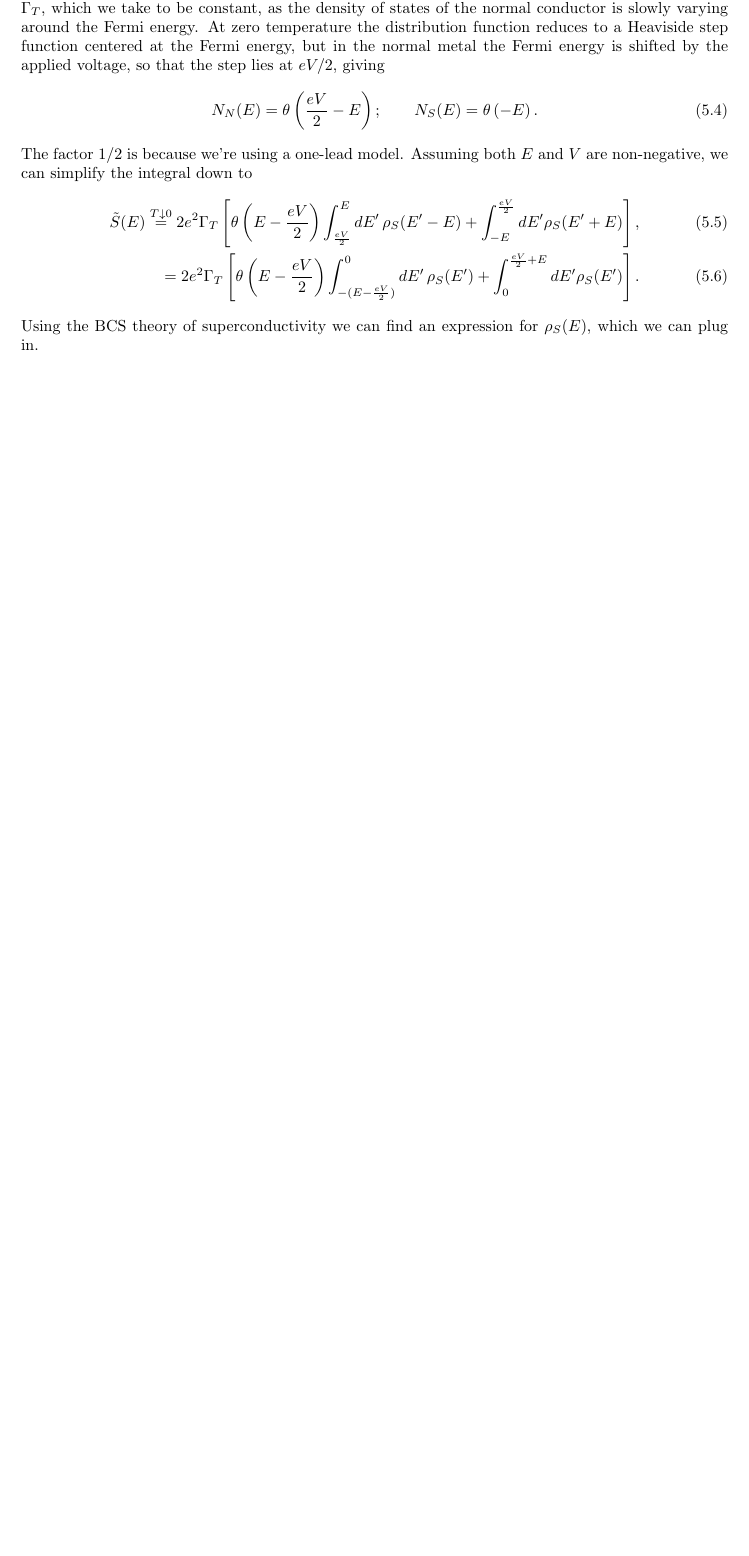
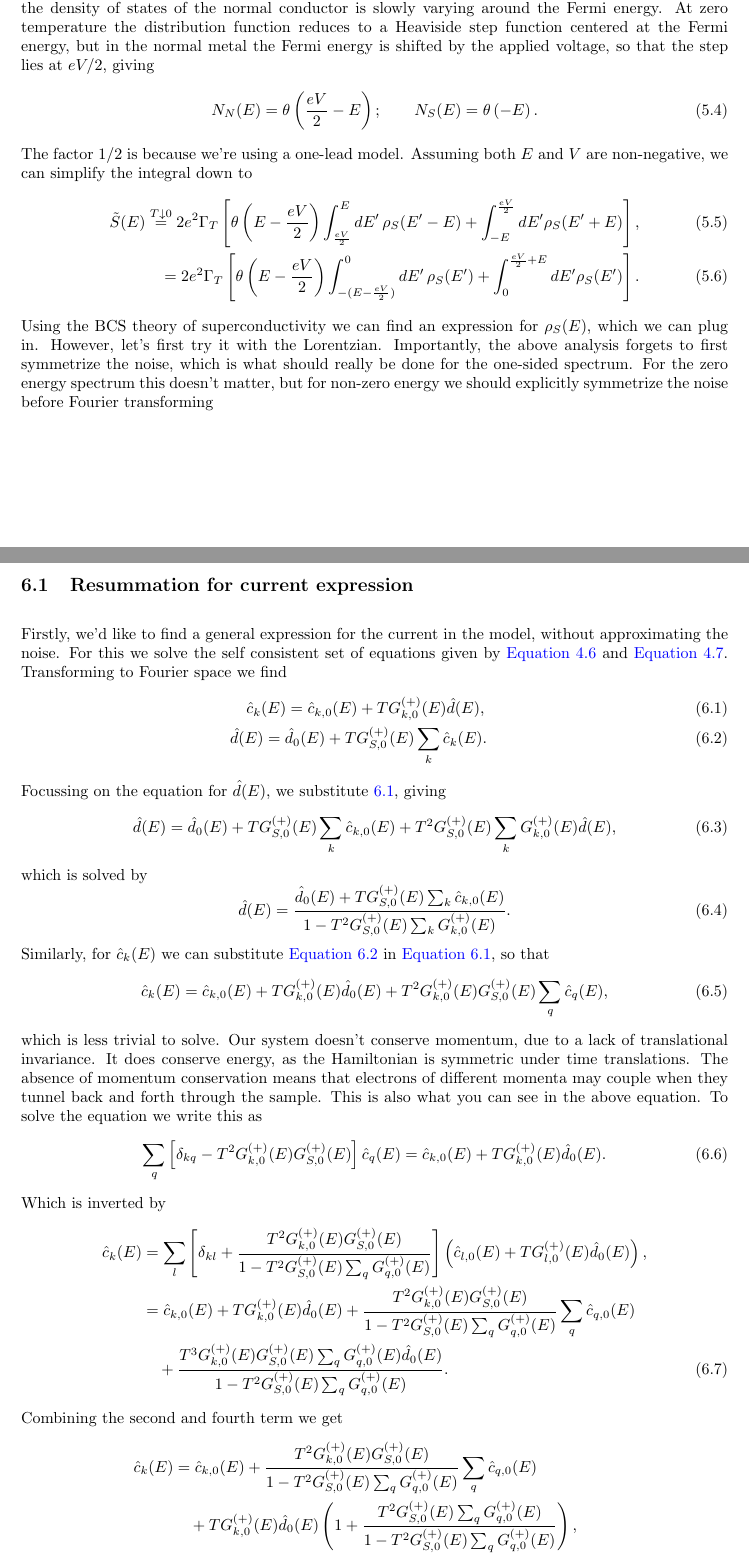
Before and after one commit to JobEnning/thesis-notes, a LaTeX document (main.tex, which reads sections/week2.tex, sections/week3.tex): part of page 10 of 10 before the commit and two parts of pages 10 and 11 of 13 after it, the two joined at a grey line, cut so that both start at the same text, the shorter picture padded with empty space. Compiled offline with pdfLaTeX.

Commit message:
Calculations week 3

```diff
--- a/sections/week2.tex
+++ b/sections/week2.tex
@@ -27,4 +26,4 @@ The factor $1/2$ is because we're using a one-lead model. Assuming both $E$ and
     }2e^2\Gamma_T\left[\theta\left(E-\frac{eV}{2}\right)\int_{\frac{eV}{2}}^{E}dE'\,\rho_S(E'-E) + \int_{-E}^{\frac{eV}{2}}dE'\rho_S(E'+E)\right], \\
     = 2e^2\Gamma_T\left[\theta\left(E-\frac{eV}{2}\right)\int_{-(E-\frac{eV}{2})}^0dE'\,\rho_S(E') + \int_{0}^{\frac{eV}{2}+E}dE'\rho_S(E')\right].
 \end{align}
-Using the BCS theory of superconductivity we can find an expression for $\rho_S(E)$, which we can plug in.
+Using the BCS theory of superconductivity we can find an expression for $\rho_S(E)$, which we can plug in. However, let's first try it with the Lorentzian. Importantly, the above analysis forgets to first symmetrize the noise, which is what should really be done for the one-sided spectrum. For the zero energy spectrum this doesn't matter, but for non-zero energy we should explicitly symmetrize the noise before Fourier transforming
--- /dev/null
+++ b/sections/week3.tex
@@ -0,0 +1,35 @@
+\section{Week 3 - 28/9}
+\subsection{Resummation for current expression}
+Firstly, we'd like to find a general expression for the current in the model, without approximating the noise. For this we solve the self consistent set of equations given by \autoref{eq:c-evolution} and \autoref{eq:d-evolution}. Transforming to Fourier space we find
+\begin{eqnarray}\label{eq:c-fourier}
+    \hat{c}_k(E) = \hat{c}_{k,0}(E) + T G_{k,0}^{(+)}(E)\hat{d}(E), \\ \label{eq:d-fourier}
+    \hat{d}(E) = \hat{d}_0(E) + T G_{S,0}^{(+)}(E)\sum_k \hat{c}_k(E).
+\end{eqnarray}
+Focussing on the equation for $\hat{d}(E)$, we substitute \ref{eq:c-fourier}, giving
+\begin{equation}
+    \hat{d}(E) = \hat{d}_0(E) + T G_{S,0}^{(+)}(E)\sum_k \hat{c}_{k,0}(E) + T^2 G_{S,0}^{(+)}(E)\sum_k G_{k,0}^{(+)}(E)\hat{d}(E),
+\end{equation}
+which is solved by
+\begin{equation}
+    \hat{d}(E) = \frac{\hat{d}_0(E) + T G_{S,0}^{(+)}(E)\sum_k \hat{c}_{k,0}(E)}{1- T^2 G_{S,0}^{(+)}(E)\sum_k G_{k,0}^{(+)}(E)}.
+\end{equation}
+Similarly, for $\hat{c}_k(E)$ we can substitute \autoref{eq:d-fourier} in \autoref{eq:c-fourier}, so that
+\begin{equation}
+    \hat{c}_k(E) = \hat{c}_{k,0}(E) + T G_{k,0}^{(+)}(E) \hat{d}_0(E) + T^2 G_{k,0}^{(+)}(E)G_{S,0}^{(+)}(E)\sum_q \hat{c}_q(E),
+\end{equation}
+which is less trivial to solve. Our system doesn't conserve momentum, due to a lack of translational invariance. It does conserve energy, as the Hamiltonian is symmetric under time translations. The absence of momentum conservation means that electrons of different momenta may couple when they tunnel back and forth through the sample. This is also what you can see in the above equation. To solve the equation we write this as
+\begin{equation}
+    \sum_q \left[\delta_{kq} - T^2G_{k,0}^{(+)}(E)G_{S,0}^{(+)}(E)\right]\hat{c}_q(E) = \hat{c}_{k,0}(E) + T G_{k,0}^{(+)}(E) \hat{d}_0(E).
+\end{equation}
+Which is inverted by
+\begin{align}
+    \hat{c}_k(E) &= \sum_l \left[\delta_{kl} + \frac{T^2 G_{k,0}^{(+)}(E)G_{S,0}^{(+)}(E)}{1-T^2 G_{S,0}^{(+)}(E)\sum_q G_{q,0}^{(+)}(E)}\right] \left(\hat{c}_{l,0}(E) + T G_{l,0}^{(+)}(E) \hat{d}_0(E)\right), \nonumber\\
+    &= \hat{c}_{k,0}(E) + T G_{k,0}^{(+)}(E) \hat{d}_0(E) + \frac{T^2 G_{k,0}^{(+)}(E)G_{S,0}^{(+)}(E)}{1-T^2 G_{S,0}^{(+)}(E)\sum_q G_{q,0}^{(+)}(E)}\sum_q\hat{c}_{q,0}(E) \nonumber\\
+    & \quad + \frac{T^3 G_{k,0}^{(+)}(E)G_{S,0}^{(+)}(E)\sum_qG_{q,0}^{(+)}(E)\hat{d}_0(E)}{1-T^2 G_{S,0}^{(+)}(E)\sum_q G_{q,0}^{(+)}(E)}.
+\end{align}
+Combining the second and fourth term we get
+\begin{align}
+    \hat{c}_k(E) &= \hat{c}_{k,0}(E) + \frac{T^2 G_{k,0}^{(+)}(E)G_{S,0}^{(+)}(E)}{1-T^2 G_{S,0}^{(+)}(E)\sum_q G_{q,0}^{(+)}(E)}\sum_q\hat{c}_{q,0}(E)\nonumber\\
+    & \quad+ TG_{k,0}^{(+)}(E)\hat{d}_0(E) \left(1 + \frac{T^2 G_{S,0}^{(+)}(E)\sum_q G_{q,0}^{(+)}(E)}{1-T^2 G_{S,0}^{(+)}(E)\sum_q G_{q,0}^{(+)}(E)}\right),\nonumber\\
+    &= \hat{c}_{k,0}(E) + \frac{TG_{k,0}^{(+)}(E)\hat{d}_0(E) + T^2 G_{k,0}^{(+)}(E)G_{S,0}^{(+)}(E)\sum_q\hat{c}_{q,0}(E)}{1-T^2 G_{S,0}^{(+)}(E)\sum_q G_{q,0}^{(+)}(E)}.
+\end{align}
```
Also changed, not shown: main.tex (+2 -0 lines), sections/week1.tex (+1 -1 lines), sections/week2.tex (5 more changed lines), sections/week3.tex (60 more changed lines).
